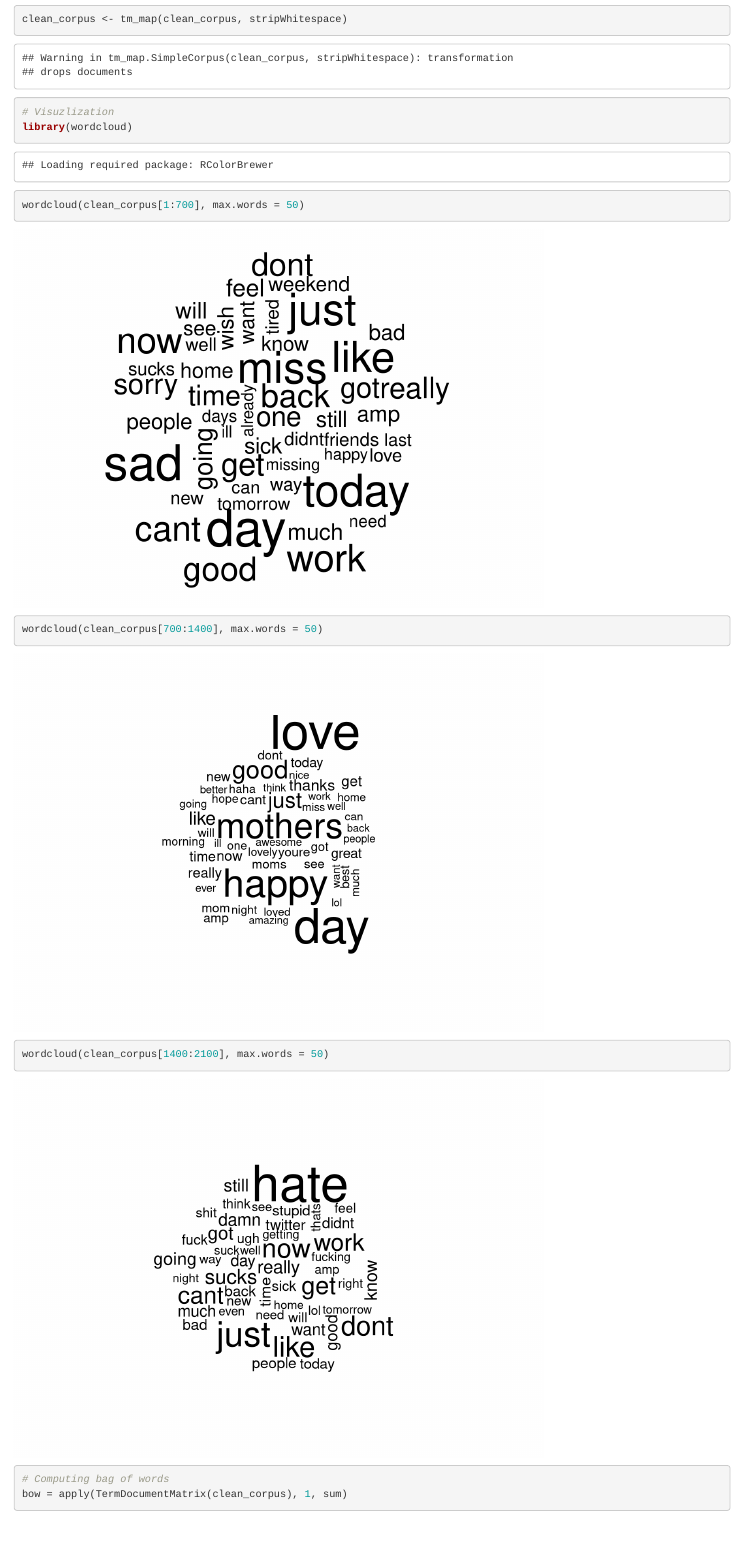
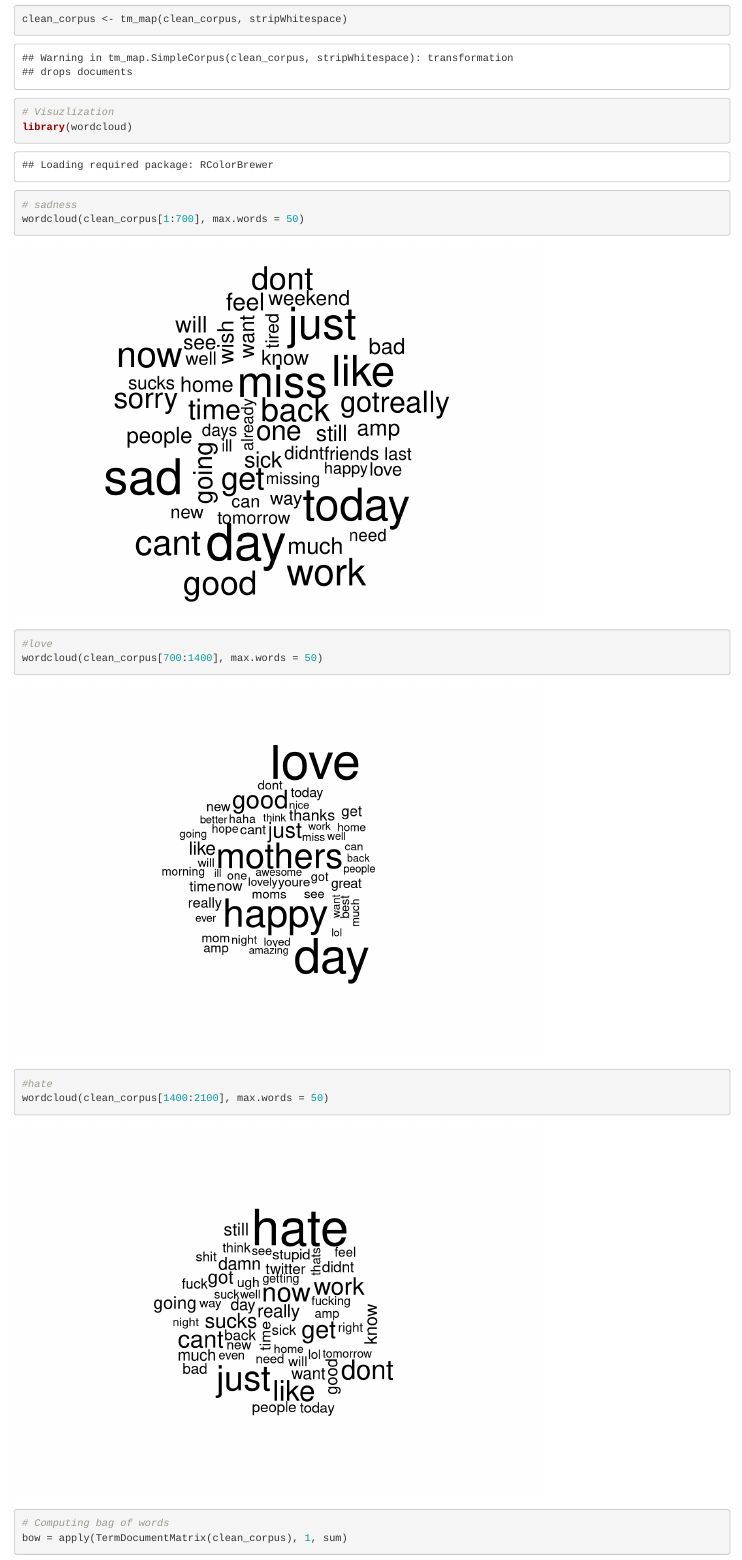
Before and after one commit to chriss1245/latent_dirichlet_allocation-case-study, an R Markdown document (lda.Rmd): the page in a window 1100 px wide, from 2770 px down before the commit and from 2830 px down after it, so that both start at the same text. Rendered offline with R 4.5, knitr and Pandoc, with nearby package versions; code that draws random numbers runs with fixed seeds of ours; some code elsewhere in the file could not run offline.

Commit message:
fixed another typo

```diff
--- a/lda.Rmd
+++ b/lda.Rmd
@@ -113,8 +117,11 @@ clean_corpus <- tm_map(clean_corpus, stripWhitespace)
 
 # Visuzlization
 library(wordcloud)
+# sadness
 wordcloud(clean_corpus[1:700], max.words = 50)
+#love
 wordcloud(clean_corpus[700:1400], max.words = 50)
+#hate
 wordcloud(clean_corpus[1400:2100], max.words = 50)
 
 
```
Also changed, not shown: lda.Rmd (4 more changed lines).
